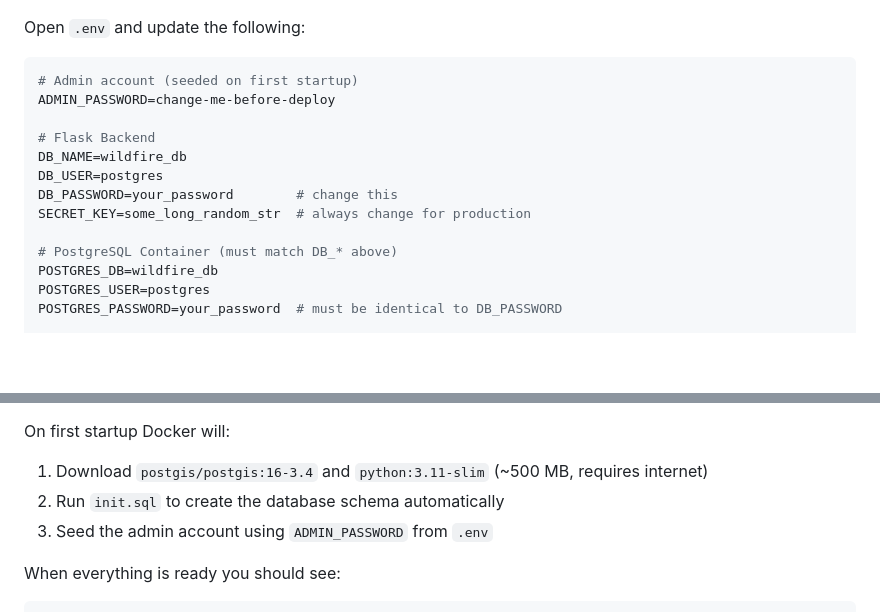
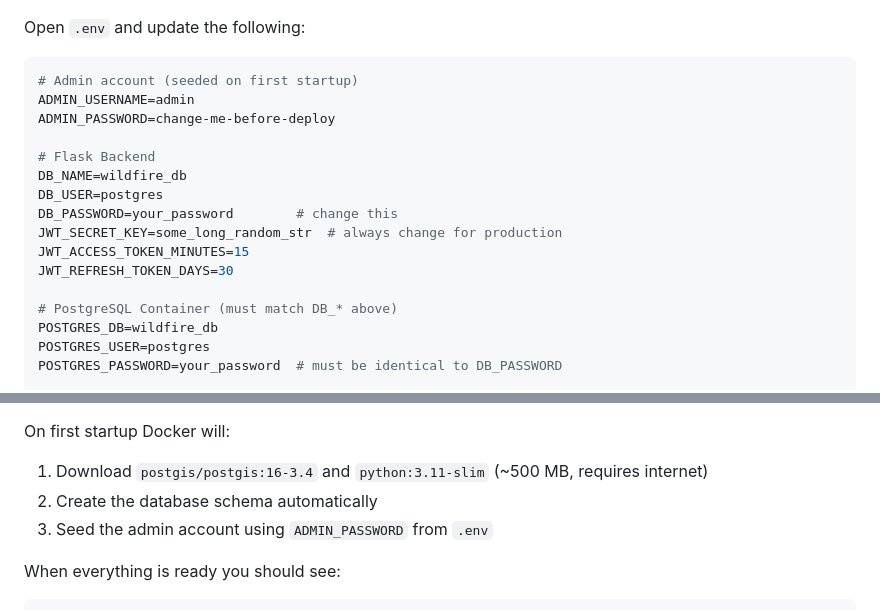
Before and after one commit to Abhiiishek44/industrial-thermal-intelligence, a Markdown page: docker/DOCKER_SETUP.md, 2 parts joined by grey strips. GitHub-like rendering; blank space fills up the shorter version.

````diff
--- a/docker/DOCKER_SETUP.md
+++ b/docker/DOCKER_SETUP.md
@@ -21,13 +21,16 @@ Open `.env` and update the following:
 
 ```env
 # Admin account (seeded on first startup)
+ADMIN_USERNAME=admin
 ADMIN_PASSWORD=change-me-before-deploy
 
 # Flask Backend
 DB_NAME=wildfire_db
 DB_USER=postgres
 DB_PASSWORD=your_password        # change this
-SECRET_KEY=some_long_random_str  # always change for production
+JWT_SECRET_KEY=some_long_random_str  # always change for production
+JWT_ACCESS_TOKEN_MINUTES=15
+JWT_REFRESH_TOKEN_DAYS=30
 
 # PostgreSQL Container (must match DB_* above)
 POSTGRES_DB=wildfire_db
@@ -65,7 +68,7 @@ docker compose up --build
 
 On first startup Docker will:
 1. Download `postgis/postgis:16-3.4` and `python:3.11-slim` (~500 MB, requires internet)
-2. Run `init.sql` to create the database schema automatically
+2. Create the database schema automatically
 3. Seed the admin account using `ADMIN_PASSWORD` from `.env`
 
 When everything is ready you should see:
````
Also changed, not shown: docker/NON_DOCKER_SETUP.md (+5 -2 lines).
